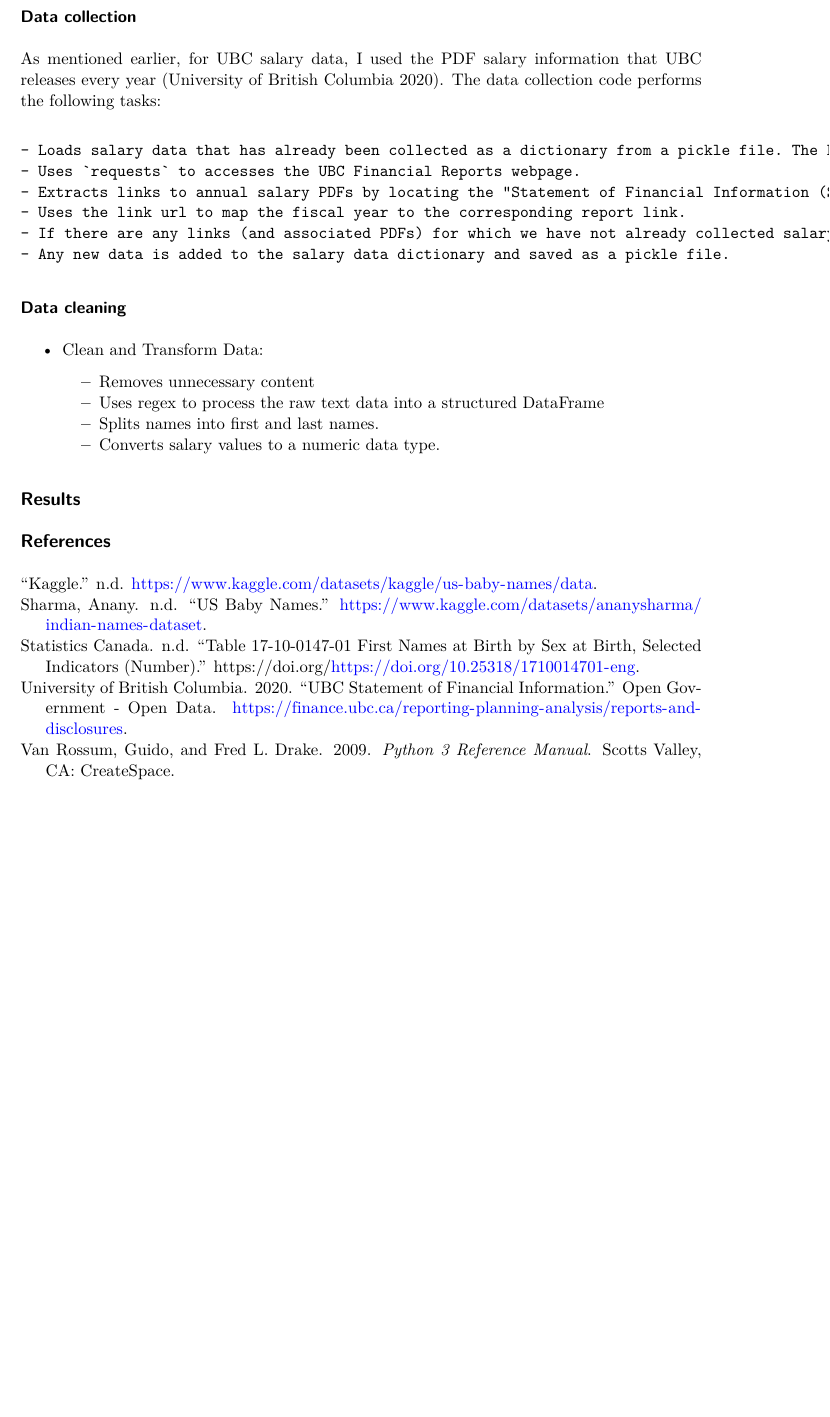
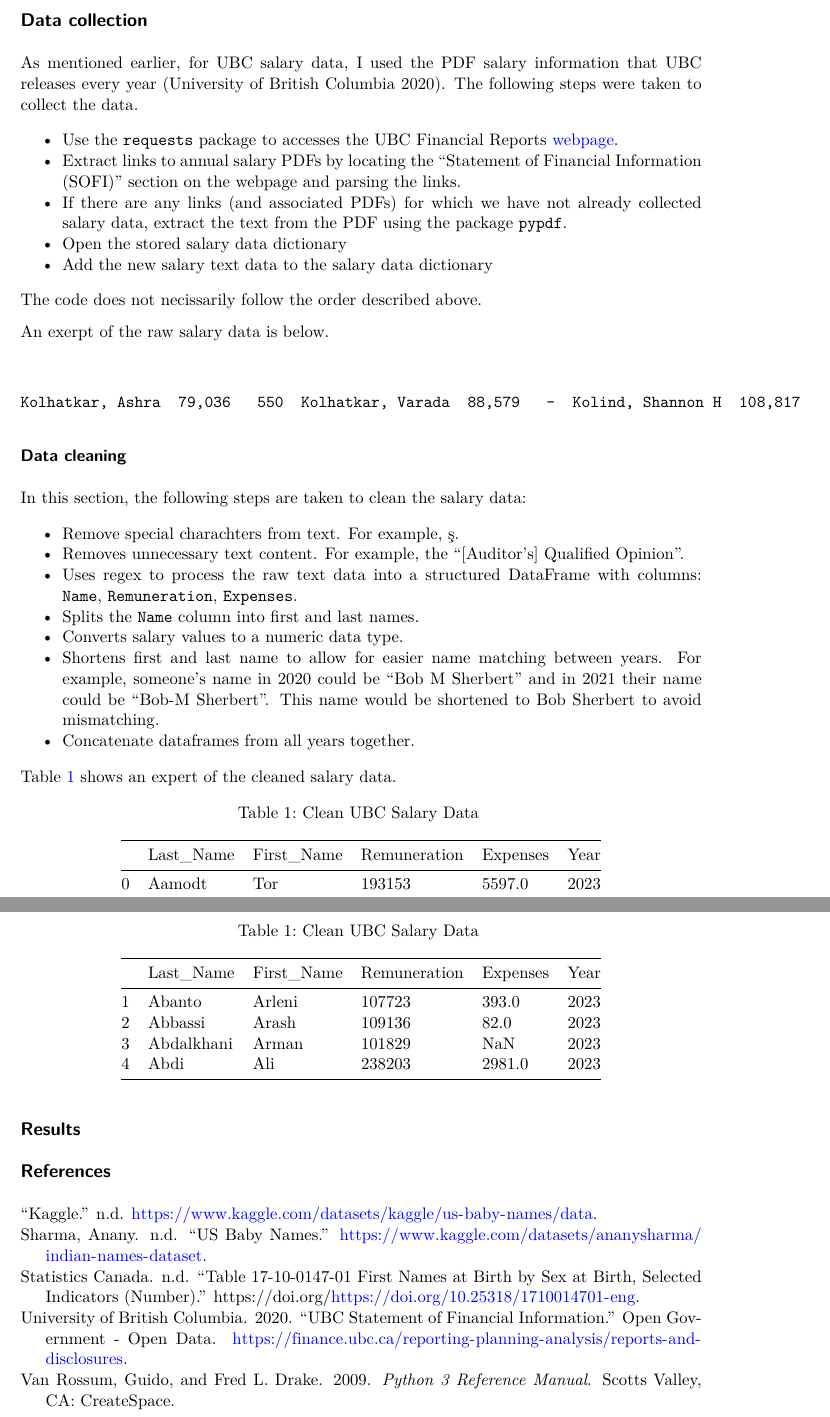
Before and after one commit to jjadeb/UBCSalary, a Quarto document (reports/UBC_salary_report.qmd): part of page 2 of 2 before the commit and two parts of pages 2 and 3 of 3 after it, the two joined at a grey line, cut so that both start at the same text, the shorter picture padded with empty space. The pictures show the output file reports/UBC_salary_report.pdf that the author committed with the source.

Commit message:
finished up section on salary data retrival and cleaning

````diff
--- a/reports/UBC_salary_report.qmd
+++ b/reports/UBC_salary_report.qmd
@@ -40,14 +41,18 @@ Gender data was inferred using first names of staff members. In order to guess g
 
 The Python programming language [@Python] was used to perform this analysis.
 
-### Data collection
+## Data collection
 
-As mentioned earlier, for UBC salary data, I used the PDF salary information that UBC releases every year [@salary_data]. The data collection code performs the following tasks:
+As mentioned earlier, for UBC salary data, I used the PDF salary information that UBC releases every year [@salary_data]. The following steps were taken to collect the data.
 
+- Use the `requests` package to accesses the UBC Financial Reports [webpage](https://finance.ubc.ca/reporting-planning-analysis/reports-and-disclosures).
+- Extract links to annual salary PDFs by locating the "Statement of Financial Information (SOFI)" section on the webpage and parsing the links.
+- If there are any links (and associated PDFs) for which we have not already collected salary data, extract the text from the PDF using the package `pypdf`.
+- Open the stored salary data dictionary
+- Add the new salary text data to the salary data dictionary
 
-    - Loads salary data that has already been collected as a dictionary from a pickle file. The key for this dictionary is the fiscal year and the value is a string of salary data
-    - Uses `requests` to accesses the UBC Financial Reports webpage.
-    - Extracts links to annual salary PDFs by locating the "Statement of Financial Information (SOFI)" section on the [webpage](https://finance.ubc.ca/reporting-planning-analysis/reports-and-disclosures) and parsing the links.
-    - Uses the link url to map the fiscal year to the corresponding report link.
-    - If there are any links (and associated PDFs) for which we have not already collected salary data, the code will extract the text from the PDF using the package `pypdf`.
-    - Any new data is added to the salary data dictionary and saved as a pickle file.
+The code does not necissarily follow the order of steps described above.
+
+An exerpt of the raw salary data is below.
+
+```{python}
@@ -54,8 +65,17 @@ As mentioned earlier, for UBC salary data, I used the PDF salary information tha
 
 ### Data cleaning
 
-- Clean and Transform Data:
-    - Removes unnecessary content
-    - Uses regex to process the raw text data into a structured DataFrame
-    - Splits names into first and last names.
-    - Converts salary values to a numeric data type.
+In this section, the following steps are taken to clean the salary data:
+
+- Remove special charachters from text. For example, ş.
+- Removes unnecessary text content. For example, the "[Auditor's] Qualified Opinion".
+- Uses regex to process the raw text data into a structured DataFrame with columns: `Name`, `Remuneration`, `Expenses`.
+- Splits the `Name` column into first and last names.
+- Converts salary values to a numeric data type.
+- Shortens first and last name to allow for easier name matching between years. For example, someone's name in 2020 could be "Bob M Sherbert" and in 2021 their name could be "Bob-M Sherbert". This name would be shortened to Bob Sherbert to avoid mismatching.
+- Concatenate dataframes from all years together.
+
+@tbl-cleandata shows an expert of the cleaned salary data.
+```{python}
+#| label: tbl-cleandata
+#| tbl-cap: Clean UBC Salary Data
````
Also changed, not shown: reports/UBC_salary_report.pdf, reports/UBC_salary_report.qmd (21 more changed lines), 1 other file.
